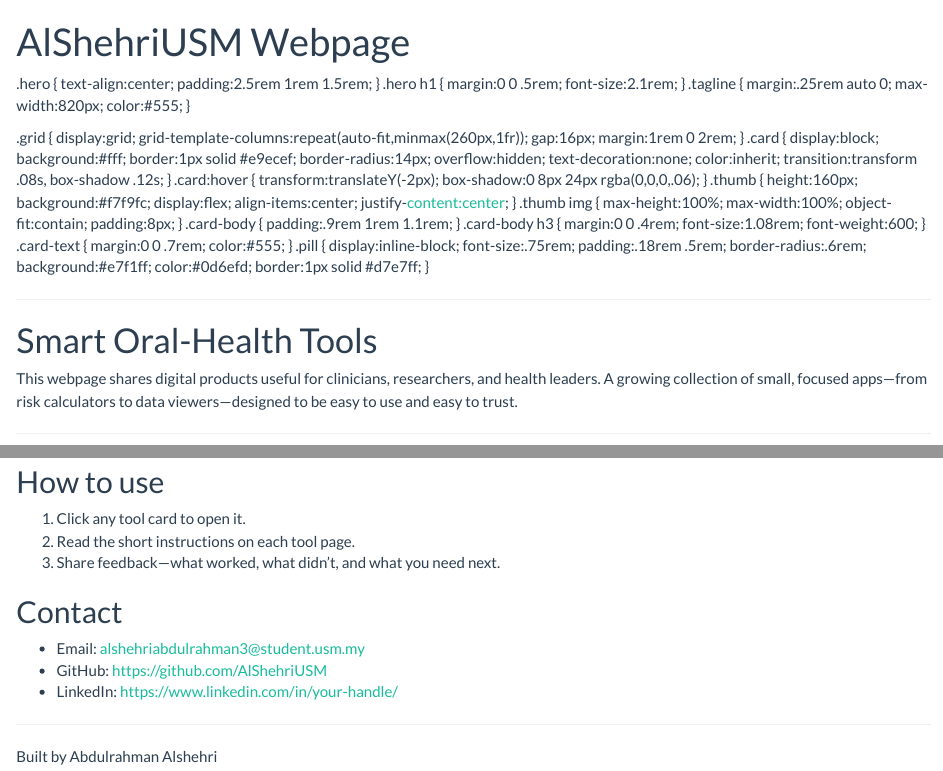
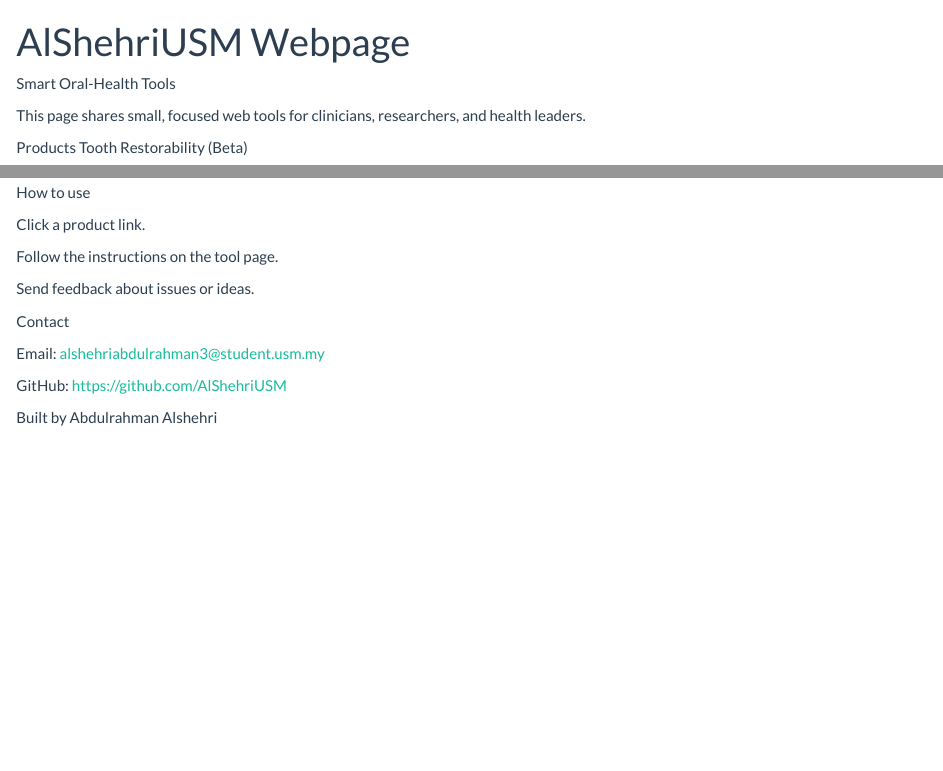
Before and after one commit to AlShehriUSM/sa, an R Markdown document (index.Rmd): the page in a window 1100 px wide, from its top, and a second part further down, joined at a grey line. Rendered offline with R 4.5, knitr and Pandoc, with nearby package versions; a font, style sheet, LaTeX package, included part or bibliography that could not be used is replaced or left out.

Commit message:
Simplified index.Rmd file

````diff
--- a/index.Rmd
+++ b/index.Rmd
@@ -8,15 +7,9 @@
 ---
 
-.hero { text-align:center; padding:2.5rem 1rem 1.5rem; }
-.hero h1 { margin:0 0 .5rem; font-size:2.1rem; }
-.tagline { margin:.25rem auto 0; max-width:820px; color:#555; }
+Smart Oral-Health Tools
 
-.grid { display:grid; grid-template-columns:repeat(auto-fit,minmax(260px,1fr)); gap:16px; margin:1rem 0 2rem; }
-.card { display:block; background:#fff; border:1px solid #e9ecef; border-radius:14px; overflow:hidden; text-decoration:none; color:inherit; transition:transform .08s, box-shadow .12s; }
-.card:hover { transform:translateY(-2px); box-shadow:0 8px 24px rgba(0,0,0,.06); }
-.thumb { height:160px; background:#f7f9fc; display:flex; align-items:center; justify-content:center; }
-.thumb img { max-height:100%; max-width:100%; object-fit:contain; padding:8px; }
-.card-body { padding:.9rem 1rem 1.1rem; }
-.card-body h3 { margin:0 0 .4rem; font-size:1.08rem; font-weight:600; }
-.card-text { margin:0 0 .7rem; color:#555; }
-.pill { display:inline-block; font-size:.75rem; padding:.18rem .5rem; border-radius:.6rem; background:#e7f1ff; color:#0d6efd; border:1px solid #d7e7ff; }
+This page shares small, focused web tools for clinicians, researchers, and health leaders.
+
+Products
+Tooth Restorability (Beta)
+```{r}
@@ -23,2 +20,3 @@
 
 
+How to use
@@ -26,14 +23,8 @@
 
-<div class="hero">
-  <h1>Smart Oral-Health Tools</h1>
-  <p class="tagline">
-    This webpage shares digital products useful for clinicians, researchers, and health leaders.
-    A growing collection of small, focused apps—from risk calculators to data viewers—designed to be easy to use and easy to trust.
-  </p>
-  <div class="hero-cta"></div>
-</div>
+Click a product link.
 
----
+Follow the instructions on the tool page.
 
-## Products
+Send feedback about issues or ideas.
 
+Contact
@@ -53,16 +31,6 @@
 
----
+Email: alshehriabdulrahman3@student.usm.my
 
-## How to use
-1. Click any tool card to open it.
-2. Read the short instructions on each tool page.
-3. Share feedback—what worked, what didn’t, and what you need next.
-
-## Contact
-- Email: alshehriabdulrahman3@student.usm.my
-- GitHub: <https://github.com/AlShehriUSM>
-- LinkedIn: <https://www.linkedin.com/in/your-handle/>
-
----
+GitHub: https://github.com/AlShehriUSM
 
 Built by Abdulrahman Alshehri
````
Also changed, not shown: index.Rmd (21 more changed lines).
